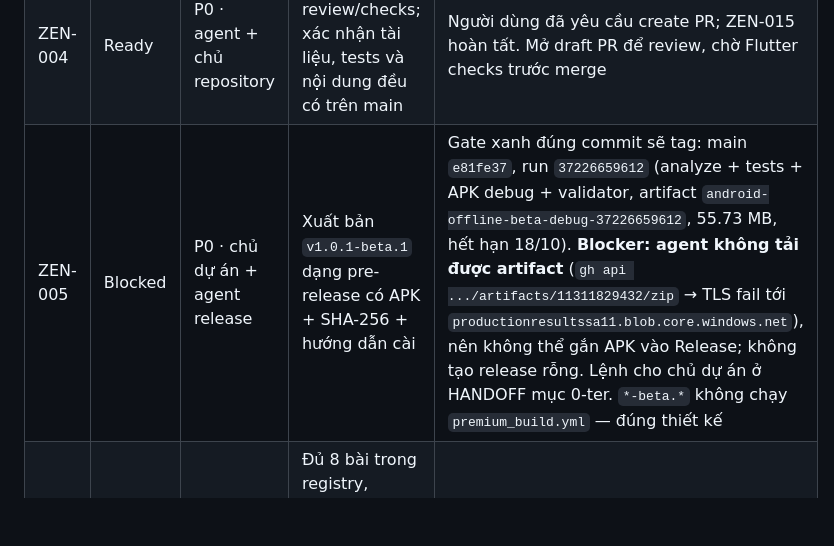
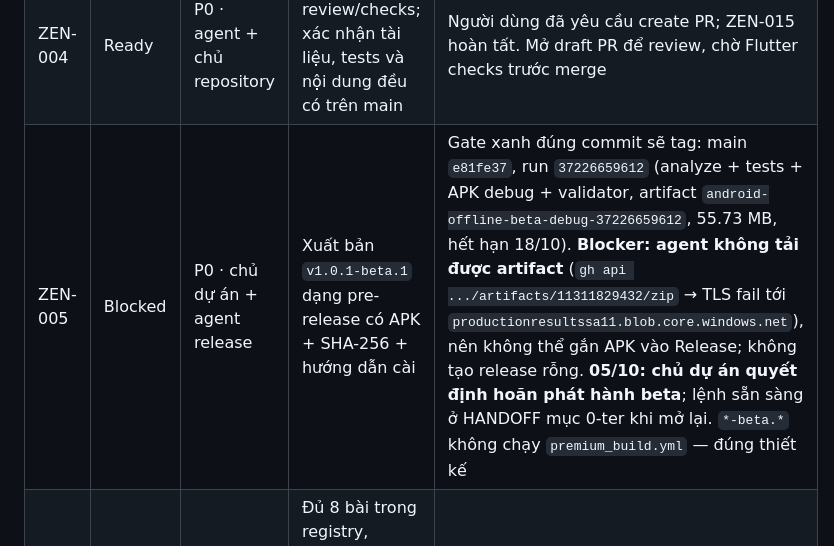
Before and after one commit to Pabhassaracitto/zenglish, a Markdown page: docs/KANBAN.md, the part around the change. Rendered like a GitHub page; blank space fills up the shorter version.

```diff
--- a/docs/KANBAN.md
+++ b/docs/KANBAN.md
@@ -12,7 +12,7 @@ Cập nhật: **04/10/2026** (lượt ZEN-008/011). Bảng công việc chính n
 | ZEN-002 | Blocked (cần SDK thật) | P0 · agent Flutter | Resolve trên Flutter 3.44.0, cập nhật lockfile; gen-l10n, analyzer, Flutter tests và APK đạt | CI trên PR #4 chạy Flutter 3.44.0: `pub get` **không** sửa `pubspec.lock` (không có annotation `pubspec.lock lệch`), gen-l10n + analyze + tests + `build apk --debug` đều xanh (run `37219148852`). Chưa có test thiết bị. **04/10: thêm `flutter_tts` nên CI cảnh báo `pubspec.lock` lệch** — cần máy có Flutter 3.44.0 chạy `flutter pub get` và commit lockfile trước ZEN-005. Sandbox không cài được SDK (`storage.googleapis.com` chặn TLS) nên agent **không đoán nội dung lockfile**; đã chuyển yêu cầu cho chủ dự án (HANDOFF mục 0-ter) |
 | ZEN-003 | Verify | P0 · agent CI | Quality gate chạy trên PR/main, không đóng gói khi gate thất bại | Gate đạt trên PR #4 (content 8s · Flutter 2m08s · APK debug 4m21s · artifact 55.67 MB). `full_build`/`premium_build` đã nối `uses: ./.github/workflows/quality.yml`; chưa chạy đường đóng gói thật (không tag) |
 | ZEN-004 | Ready | P0 · agent + chủ repository | Merge PR sau review/checks; xác nhận tài liệu, tests và nội dung đều có trên main | Người dùng đã yêu cầu create PR; ZEN-015 hoàn tất. Mở draft PR để review, chờ Flutter checks trước merge |
-| ZEN-005 | Blocked | P0 · chủ dự án + agent release | Xuất bản `v1.0.1-beta.1` dạng pre-release có APK + SHA-256 + hướng dẫn cài | Gate xanh đúng commit sẽ tag: main `e81fe37`, run `37226659612` (analyze + tests + APK debug + validator, artifact `android-offline-beta-debug-37226659612`, 55.73 MB, hết hạn 18/10). **Blocker: agent không tải được artifact** (`gh api .../artifacts/11311829432/zip` → TLS fail tới `productionresultssa11.blob.core.windows.net`), nên không thể gắn APK vào Release; không tạo release rỗng. Lệnh cho chủ dự án ở HANDOFF mục 0-ter. `*-beta.*` không chạy `premium_build.yml` — đúng thiết kế |
+| ZEN-005 | Blocked | P0 · chủ dự án + agent release | Xuất bản `v1.0.1-beta.1` dạng pre-release có APK + SHA-256 + hướng dẫn cài | Gate xanh đúng commit sẽ tag: main `e81fe37`, run `37226659612` (analyze + tests + APK debug + validator, artifact `android-offline-beta-debug-37226659612`, 55.73 MB, hết hạn 18/10). **Blocker: agent không tải được artifact** (`gh api .../artifacts/11311829432/zip` → TLS fail tới `productionresultssa11.blob.core.windows.net`), nên không thể gắn APK vào Release; không tạo release rỗng. **05/10: chủ dự án quyết định hoãn phát hành beta**; lệnh sẵn sàng ở HANDOFF mục 0-ter khi mở lại. `*-beta.*` không chạy `premium_build.yml` — đúng thiết kế |
 | ZEN-006 | Done | P1 · agent nội dung | Đủ 8 bài trong registry, prerequisite không thiếu/vòng lặp, ID routing có trong assets | `validate_content.py` đạt; 7/7 Python tests đạt. Chỉ xác minh tĩnh, chưa nghiệm thu mở khóa trên UI |
 | ZEN-007 | Verify | P1 · agent Flutter | Bài đọc email CH04, cờ review/audio và thông báo thiếu audio hiển thị đúng | Model/UI/tests đã bổ sung; chưa chạy Flutter tests/thiết bị |
 | ZEN-008 | Verify | P1 · agent Flutter | Một nguồn tiến độ nhất quán: placement → home → hoàn thành → restart → gợi ý bài kế tiếp | Đã thêm `lib/data/services/progress_store.dart` (key canonical `userprofile`) + migration `progress_migrated_v1` đọc key rời cũ; `UserSessionService` và `UserProfileNotifier` thành facade; `home_provider` duyệt `buildCatalog()` qua `resolveNextEntry()` nên Home không còn trống khi bài gợi ý đã hoàn thành; mở bài đánh dấu in-progress. 4 test mới trong `test/data/services/progress_store_test.dart` + 3 test `resolveNextEntry`. Gate xanh trên PR [#6](https://github.com/Pabhassaracitto/zenglish/pull/6), run [`37227371313`](https://github.com/Pabhassaracitto/zenglish/actions/runs/37227371313) (analyze + tests + APK debug); **chưa** thử trên thiết bị (mục 3 của `docs/BETA_ACCEPTANCE.md`) |
```
Also changed, not shown: docs/HANDOFF.md (+3 -1 lines).
